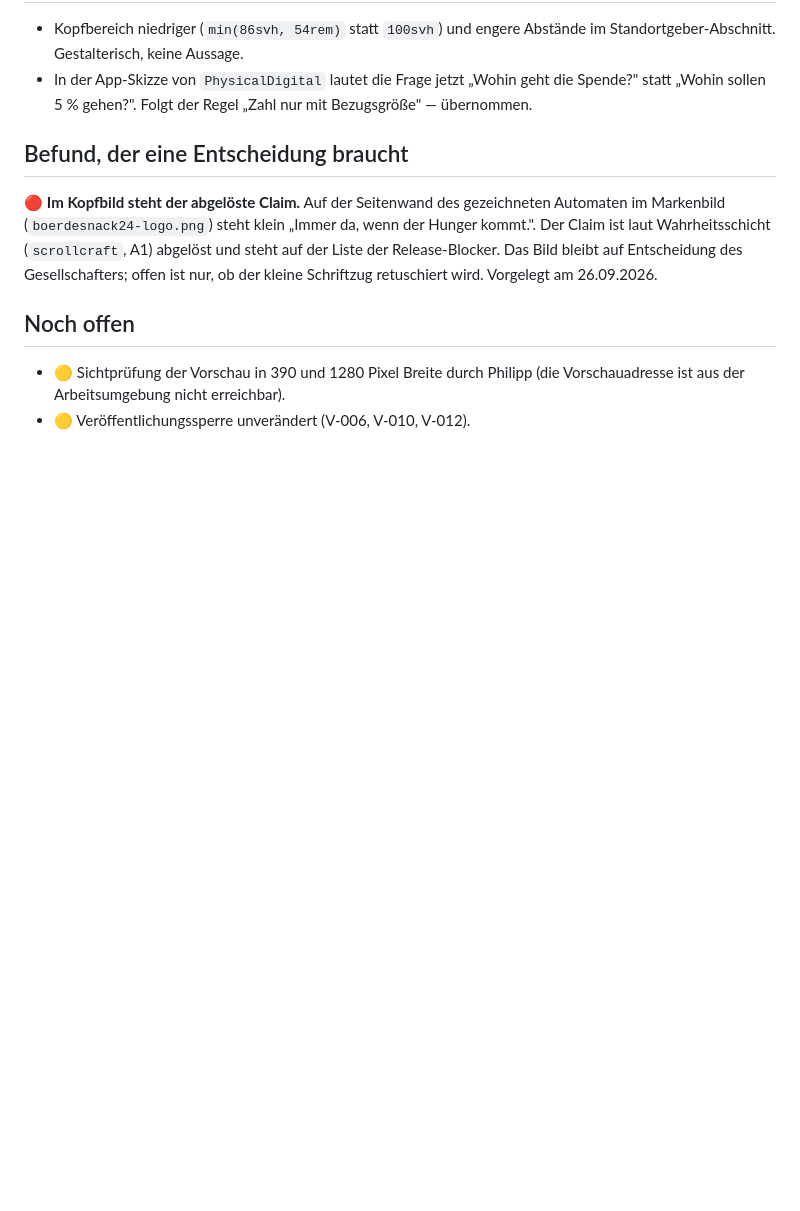
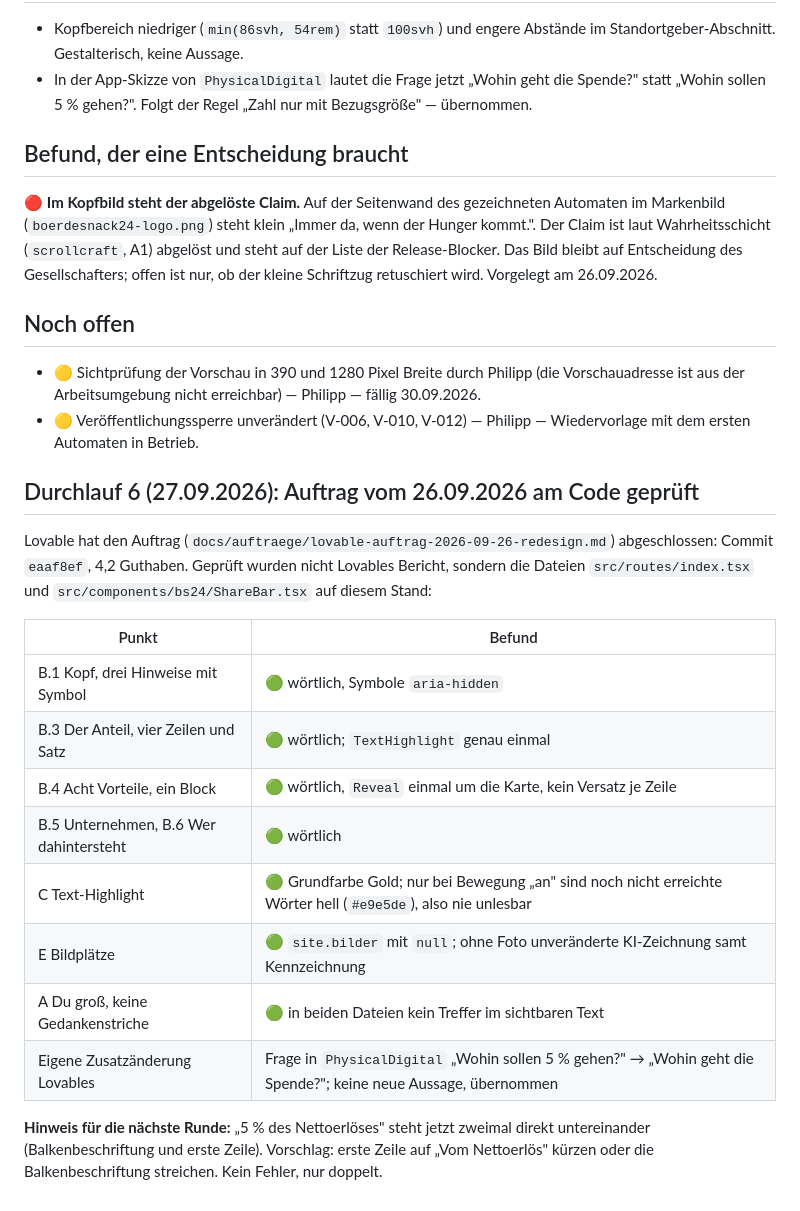
Before and after one commit to Blume1805/B-rdesnack24-, a Markdown page: docs/abnahme-landingpage-2026-09-20.md, the part around the change. GitHub-like rendering; blank space fills up the shorter version.

Commit message:
Abnahme Landingpage: Durchlauf 6, Lovable-Auftrag am Code geprüft
Co-Authored-By: Claude Opus 5.5 <noreply@anthropic.com>
Claude-Session: https://claude.ai/code/session_012uyiL6JjSwBHFW5epQoxkW

```diff
--- a/docs/abnahme-landingpage-2026-09-20.md
+++ b/docs/abnahme-landingpage-2026-09-20.md
@@ -321,5 +321,30 @@ Schriftzug retuschiert wird. Vorgelegt am 26.09.2026.
 ## Noch offen
 
 * 🟡 Sichtprüfung der Vorschau in 390 und 1280 Pixel Breite durch Philipp
-  (die Vorschauadresse ist aus der Arbeitsumgebung nicht erreichbar).
-* 🟡 Veröffentlichungssperre unverändert (V-006, V-010, V-012).
+  (die Vorschauadresse ist aus der Arbeitsumgebung nicht erreichbar) —
+  Philipp — fällig 30.09.2026.
+* 🟡 Veröffentlichungssperre unverändert (V-006, V-010, V-012) —
+  Philipp — Wiedervorlage mit dem ersten Automaten in Betrieb.
+
+## Durchlauf 6 (27.09.2026): Auftrag vom 26.09.2026 am Code geprüft
+
+Lovable hat den Auftrag (`docs/auftraege/lovable-auftrag-2026-09-26-redesign.md`)
+abgeschlossen: Commit `eaaf8ef`, 4,2 Guthaben. Geprüft wurden nicht Lovables
+Bericht, sondern die Dateien `src/routes/index.tsx` und
+`src/components/bs24/ShareBar.tsx` auf diesem Stand:
+
+| Punkt | Befund |
+|---|---|
+| B.1 Kopf, drei Hinweise mit Symbol | 🟢 wörtlich, Symbole `aria-hidden` |
+| B.3 Der Anteil, vier Zeilen und Satz | 🟢 wörtlich; `TextHighlight` genau einmal |
+| B.4 Acht Vorteile, ein Block | 🟢 wörtlich, `Reveal` einmal um die Karte, kein Versatz je Zeile |
+| B.5 Unternehmen, B.6 Wer dahintersteht | 🟢 wörtlich |
+| C Text-Highlight | 🟢 Grundfarbe Gold; nur bei Bewegung „an" sind noch nicht erreichte Wörter hell (`#e9e5de`), also nie unlesbar |
+| E Bildplätze | 🟢 `site.bilder` mit `null`; ohne Foto unveränderte KI-Zeichnung samt Kennzeichnung |
+| A Du groß, keine Gedankenstriche | 🟢 in beiden Dateien kein Treffer im sichtbaren Text |
+| Eigene Zusatzänderung Lovables | Frage in `PhysicalDigital` „Wohin sollen 5 % gehen?" → „Wohin geht die Spende?"; keine neue Aussage, übernommen |
+
+**Hinweis für die nächste Runde:** „5 % des Nettoerlöses" steht jetzt zweimal
+direkt untereinander (Balkenbeschriftung und erste Zeile). Vorschlag: erste
+Zeile auf „Vom Nettoerlös" kürzen oder die Balkenbeschriftung streichen.
+Kein Fehler, nur doppelt.
```
